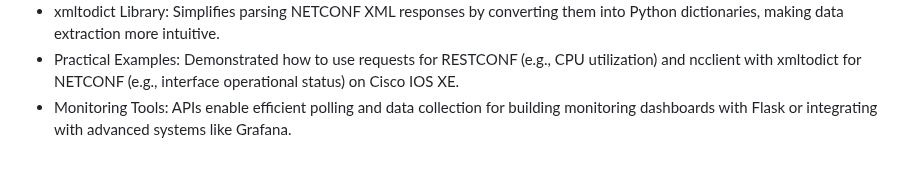
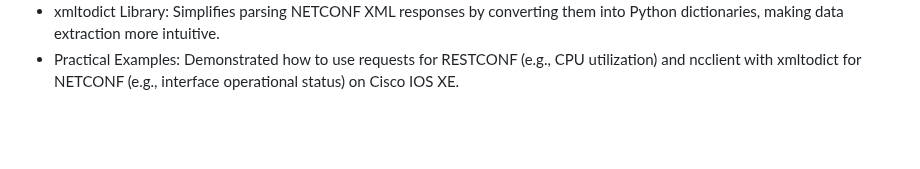
Before and after one commit to tanthanh85/network-automation-course, a Markdown page: modules/05_restconf_netconf/theory5.md, the part around the change. Rendered like a GitHub page; blank space fills up the shorter version.

Commit message:
update modudule 5

```diff
--- a/modules/05_restconf_netconf/theory5.md
+++ b/modules/05_restconf_netconf/theory5.md
@@ -452,4 +452,3 @@ These APIs enable programmatic access to performance data (CPU, memory, interfac
 * ncclient Library: The go-to Python library for establishing NETCONF sessions and sending XML RPCs.
 * xmltodict Library: Simplifies parsing NETCONF XML responses by converting them into Python dictionaries, making data extraction more intuitive.
 * Practical Examples: Demonstrated how to use requests for RESTCONF (e.g., CPU utilization) and ncclient with xmltodict for NETCONF (e.g., interface operational status) on Cisco IOS XE.
-* Monitoring Tools: APIs enable efficient polling and data collection for building monitoring dashboards with Flask or integrating with advanced systems like Grafana.
```
